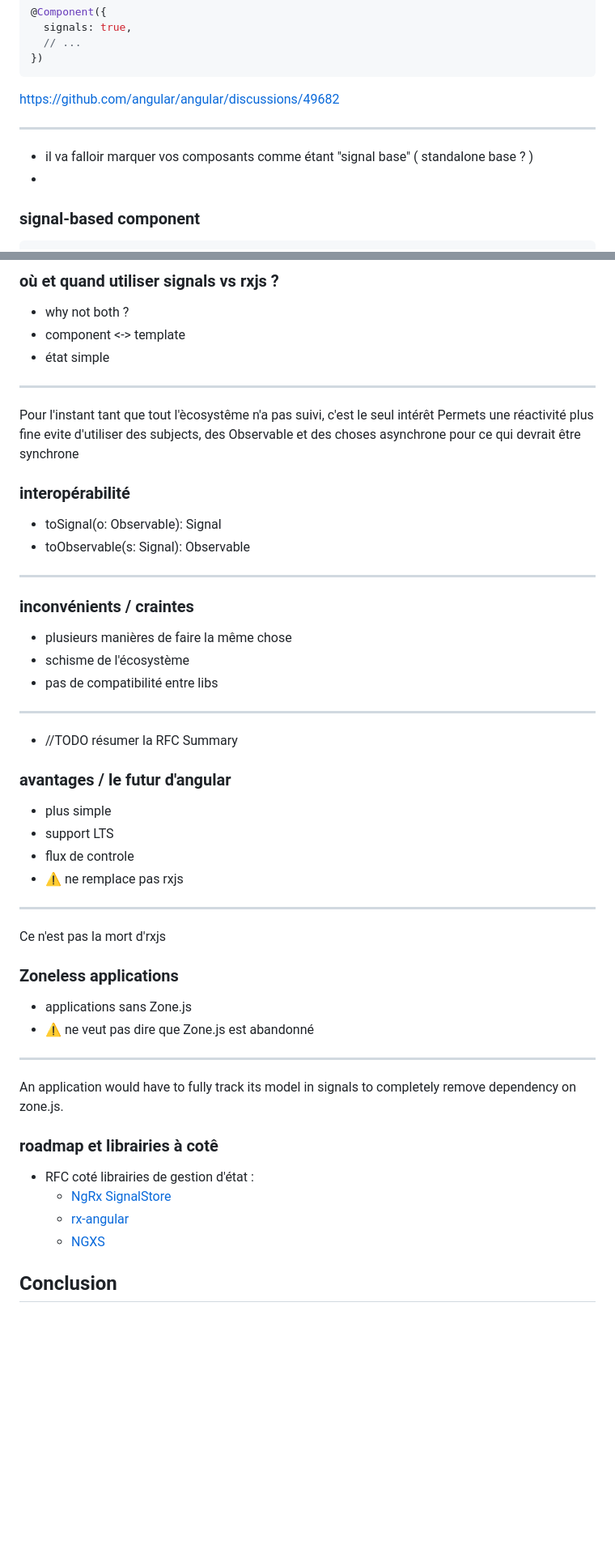
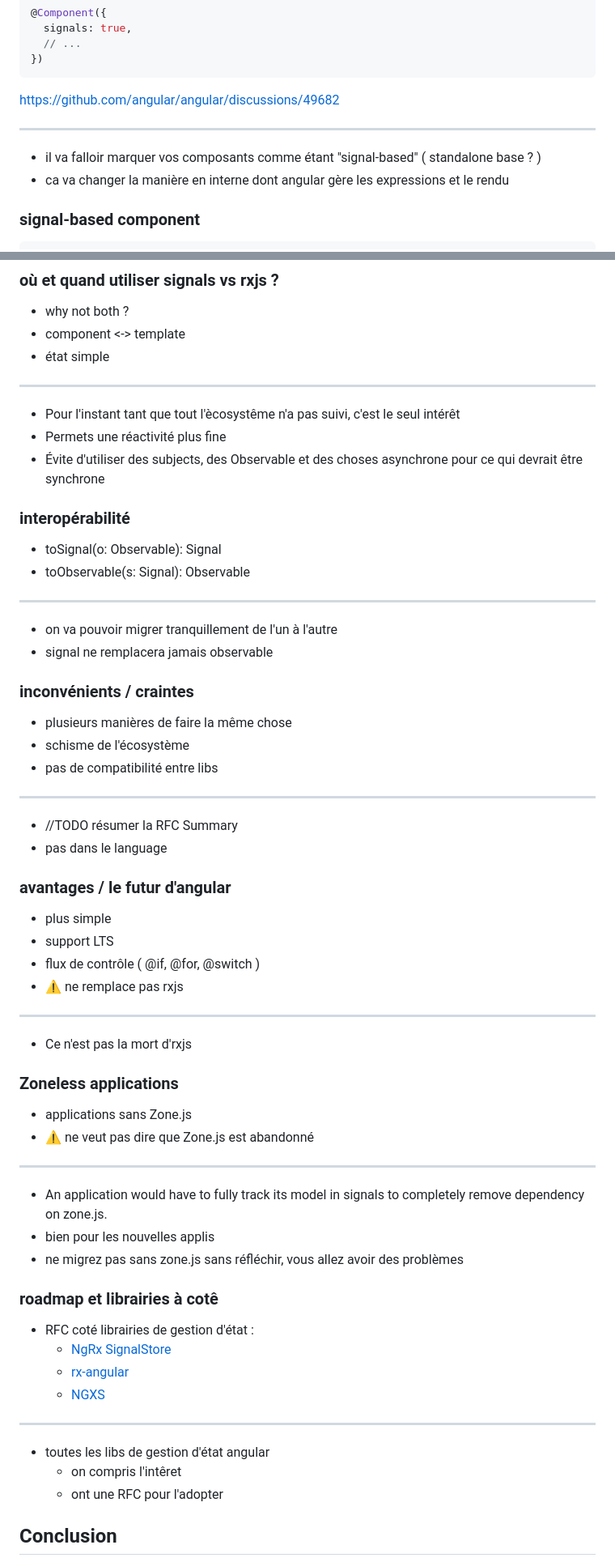
Before and after one commit to b-legrand/angular-signals-how-do-they-work, a Markdown page: public/signals-how-do-they-work.md, 2 parts joined by grey strips. Shown at 81% size. Rendered like a GitHub page; blank space fills up the shorter version.

```diff
--- a/public/signals-how-do-they-work.md
+++ b/public/signals-how-do-they-work.md
@@ -452,8 +477,8 @@ export function signal<T>(initialValue: T, options?: CreateSignalOptions<T>): Wr
 https://github.com/angular/angular/discussions/49682
 <!-- .element: class="half-size" -->
 ---
-- il va falloir marquer vos composants comme étant "signal base" ( standalone base ? )
--
+- il va falloir marquer vos composants comme étant "signal-based" ( standalone base ? )
+- ca va changer la manière en interne dont angular gère les expressions et le rendu
 
 
 ### signal-based component
@@ -630,9 +657,9 @@ Your kids are gonna love it
 - component <-> template<!-- .element: class="fragment" -->
 - état simple<!-- .element: class="fragment" -->
 ---
-Pour l'instant tant que tout l'ècosystême n'a pas suivi, c'est le seul intérêt
-Permets une réactivité plus fine
-evite d'utiliser des subjects, des Observable et des choses asynchrone pour ce qui devrait être synchrone
+- Pour l'instant tant que tout l'ècosystême n'a pas suivi, c'est le seul intérêt
+- Permets une réactivité plus fine
+- Évite d'utiliser des subjects, des Observable et des choses asynchrone pour ce qui devrait être synchrone
 
 
 ### interopérabilité
@@ -640,6 +667,8 @@ evite d'utiliser des subjects, des Observable et des choses asynchrone pour ce q
 - toSignal(o: Observable): Signal<!-- .element: class="fragment" -->
 - toObservable(s: Signal): Observable<!-- .element: class="fragment" -->
 ---
+- on va pouvoir migrer tranquillement de l'un à l'autre
+- signal ne remplacera jamais observable
 
 
 ### inconvénients / craintes
@@ -649,23 +678,26 @@ evite d'utiliser des subjects, des Observable et des choses asynchrone pour ce q
 - pas de compatibilité entre libs<!-- .element: class="fragment" -->
 ---
 - //TODO résumer la RFC Summary
+- pas dans le language
 
 
 ### avantages / le futur d'angular
 
 - plus simple<!-- .element: class="fragment" -->
 - support LTS<!-- .element: class="fragment" -->
-- flux de controle<!-- .element: class="fragment" -->
+- flux de contrôle ( @if, @for, @switch )<!-- .element: class="fragment" -->
 - ⚠️ ne remplace pas rxjs<!-- .element: class="fragment" -->
 ---
-Ce n'est pas la mort d'rxjs
+- Ce n'est pas la mort d'rxjs
 
 
 ### Zoneless applications
 - applications sans Zone.js
 - ⚠️ ne veut pas dire que Zone.js est abandonné<!-- .element: class="fragment" -->
 ---
-An application would have to fully track its model in signals to completely remove dependency on zone.js.
+- An application would have to fully track its model in signals to completely remove dependency on zone.js.
+- bien pour les nouvelles applis
+- ne migrez pas sans zone.js sans réfléchir, vous allez avoir des problèmes
 
 
 ### roadmap et librairies à cotê
@@ -674,6 +706,10 @@ An application would have to fully track its model in signals to completely remo
   - [NgRx SignalStore](https://github.com/ngrx/platform/discussions/3796])
   - [rx-angular](https://github.com/rx-angular/rx-angular/pull/1523)
   - [NGXS](https://github.com/ngxs/store/discussions/1977)
+---
+- toutes les libs de gestion d'état angular
+  - on compris l'intêret
+  - ont une RFC pour l'adopter
 
 
 
```
Also changed, not shown: other parts of public/signals-how-do-they-work.md (+63 -34 lines).
